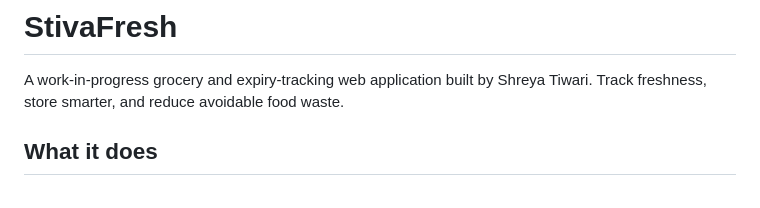
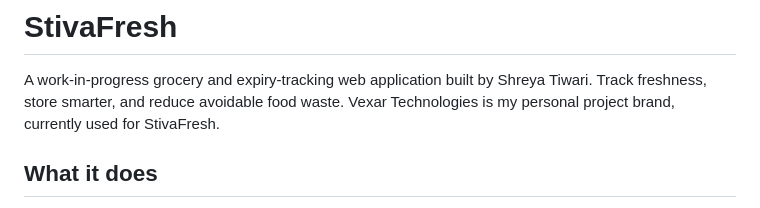
Before and after one commit to shreyasubhi149-a11y/Stivafresh-, a Markdown page: README.md, the part around the change. Rendered like a GitHub page.

Commit message:
Clarify project branding

```diff
--- a/README.md
+++ b/README.md
@@ -2,6 +2,7 @@
 
 A work-in-progress grocery and expiry-tracking web application built by Shreya Tiwari.
 Track freshness, store smarter, and reduce avoidable food waste.
+Vexar Technologies is my personal project brand, currently used for StivaFresh.
 
 ## What it does
 
```
